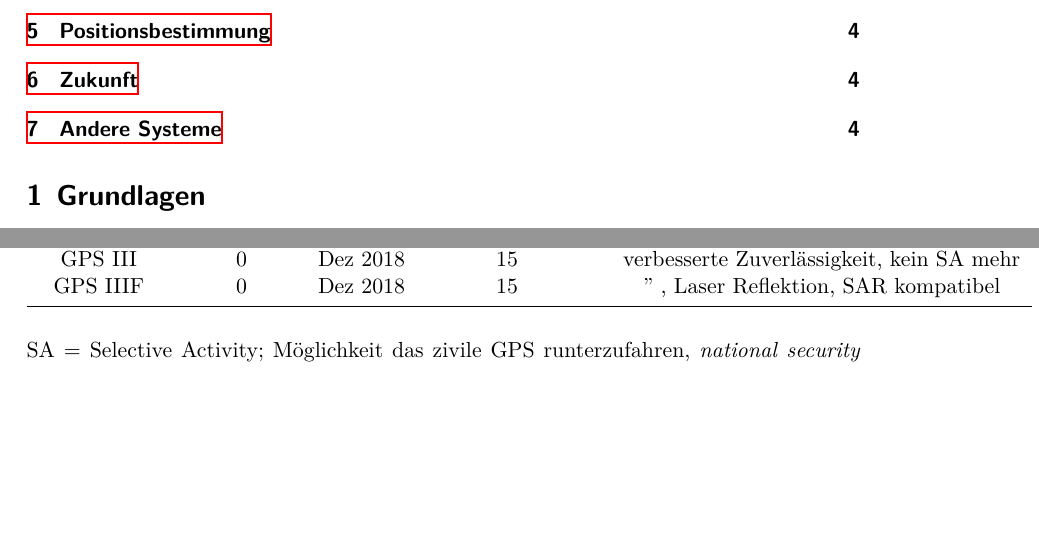
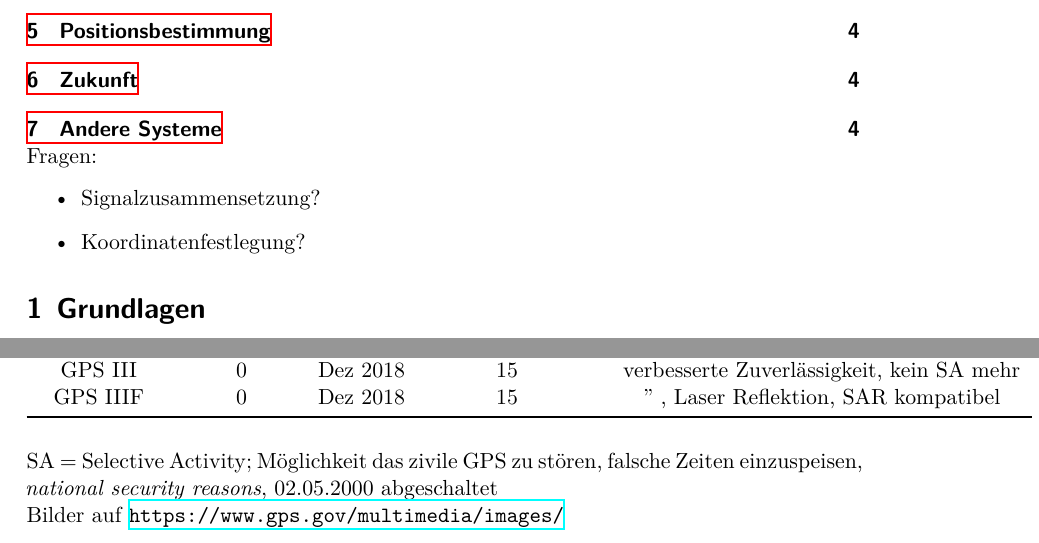
Before and after one commit to chrbeckm/physik-des-segelns-vortrag, a LaTeX document (notizen.tex, which reads notizen-content/aufbau.tex): two parts of pages 1 and 3 of 4, joined at a grey line, cut so that both start at the same text, the shorter picture padded with empty space. Compiled offline with XeLaTeX.

Commit message:
notizen weitergeführt

```diff
--- a/notizen-content/aufbau.tex
+++ b/notizen-content/aufbau.tex
@@ -49,4 +49,6 @@
         \bottomrule
     \end{tabular}
 \end{table}
-SA = Selective Activity; Möglichkeit das zivile GPS runterzufahren, \textit{national security reasons}
+SA = Selective Activity; Möglichkeit das zivile GPS zu stören, falsche Zeiten einzuspeisen, \textit{national security reasons}, 02.05.2000 abgeschaltet
+
+Bilder auf \url{https://www.gps.gov/multimedia/images/}
--- a/notizen.tex
+++ b/notizen.tex
@@ -3,6 +3,11 @@
 \begin{document}
     {\huge Notizen zum Vortrag \textit{\textbf{GPS} - Physik des Segelns}}
     \tableofcontents
+    Fragen:
+    \begin{itemize}
+        \item Signalzusammensetzung?
+        \item Koordinatenfestlegung?
+    \end{itemize}
     \input{notizen-content/grundlagen.tex}
     \input{notizen-content/historische-meilensteine.tex}
     \input{notizen-content/aufbau.tex}
```
